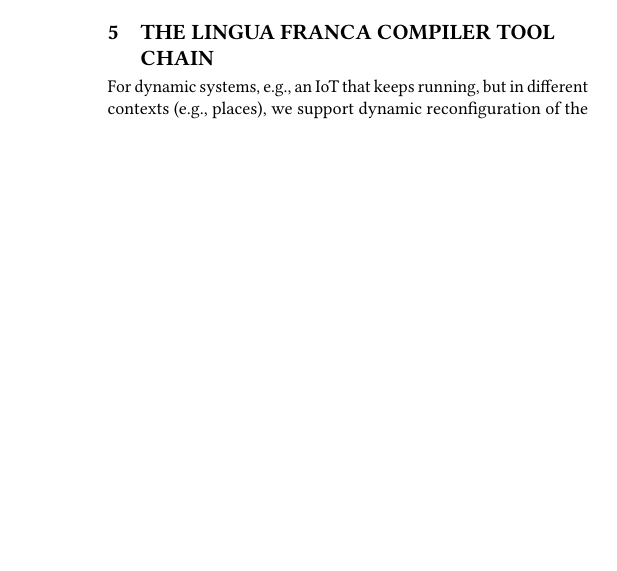
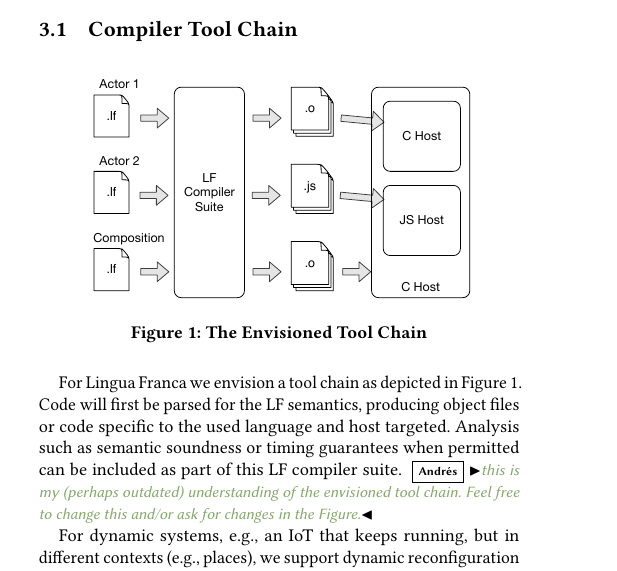
Before and after one commit to lf-lang/lingua-franca, a LaTeX paper (pubs/DAC/acttcs.tex): part of one column of page 4 of 5 before the commit and part of one column of page 3 of 5 after it, cut at the place of the change, the shorter picture padded with empty space. Compiled offline with pdfLaTeX.

Commit message:
Added a figure explaining the tool flow

```diff
--- a/pubs/DAC/acttcs.tex
+++ b/pubs/DAC/acttcs.tex
@@ -552,3 +552,31 @@ more compactly, for example with the Ptolemy II notion of ``multiports'' or ``pe
 %the actor. Maybe this would be a leaner and cleaner semantic.}
 %\marjan{Ok, I think I understand what you mean. And I am just thinking, sometimes we need to know if the event at the other port is "new" or not too old, can we do that here? I guess we can write a code for that, keeping the "model time stamp" of the "last seen" value maybe ... }
 
+\subsection{Compiler Tool Chain}
+
+\begin{figure}[ht]
+ \centering
+ \includegraphics[width=0.8\linewidth]{img/lf-compiler}
+ \caption{The Envisioned Tool Chain}
+ \label{fig:lf-compiler}
+\end{figure}
+
+For Lingua Franca we envision a tool chain as depicted in Figure~\ref{fig:lf-compiler}.
+Code will first be parsed for the LF semantics, producing object files or code specific to the used language and host targeted.
+Analysis such as semantic soundness or timing guarantees when permitted can be included as part of this LF compiler suite.
+\ag{this is my (perhaps outdated) understanding of the envisioned tool chain. Feel free to change this and/or ask for changes in the Figure.}
+
+% Time is \emph{logical} time. This logical time be used for simulation and then
+% we call it model time. We can also use the network of actors for the implementation
+% of the system. In that case wall clock time is used to timestamp input values
+% at sensors. Logical time can never advance further than wall clock time. \marten{Not entirely true: an optimized scheduler can do this under very specific circumstances that we'll elaborate on in the example.}
+
+
+% The scheduler invokes reactions of actors dependent in inputs with timestamps
+% that are equal (or earlier--can this happen?) at logical time $t_1$.
+% Logical time cannot advance further than wall clock time $t_w$. If next logical
+% time $t_2 > t_w$ the scheduler waits till $t_w \ge t_2$.
+
+For dynamic systems, e.g., an IoT that keeps running, but in different contexts
+(e.g., places), we support dynamic reconfiguration of the network of actors.
+This may be well supported when targeting a dynamic language such as JavaScript,
@@ -675,23 +714,3 @@ time is advanced to $t_2$ where all reactions for $t_2$ are executed.
 % (in the JS accessors this is the way it is specified, the default value gives the
 % ``keep'' or persistent semantic).}
 
-\section{The Lingua Franca Compiler Tool Chain}
-% Time is \emph{logical} time. This logical time be used for simulation and then
-% we call it model time. We can also use the network of actors for the implementation
-% of the system. In that case wall clock time is used to timestamp input values
-% at sensors. Logical time can never advance further than wall clock time. \marten{Not entirely true: an optimized scheduler can do this under very specific circumstances that we'll elaborate on in the example.}
-
-
-% The scheduler invokes reactions of actors dependent in inputs with timestamps
-% that are equal (or earlier--can this happen?) at logical time $t_1$.
-% Logical time cannot advance further than wall clock time $t_w$. If next logical
-% time $t_2 > t_w$ the scheduler waits till $t_w \ge t_2$.
-
-
-
-
-
-
-
-For dynamic systems, e.g., an IoT that keeps running, but in different contexts
-(e.g., places), we support dynamic reconfiguration of the network of actors.
```
Also changed, not shown: pubs/DAC/img/lf-compiler.pdf (added), pubs/DAC/acttcs.tex (24 more changed lines), 1 other file.
